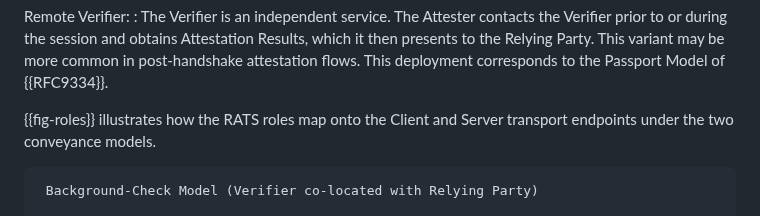
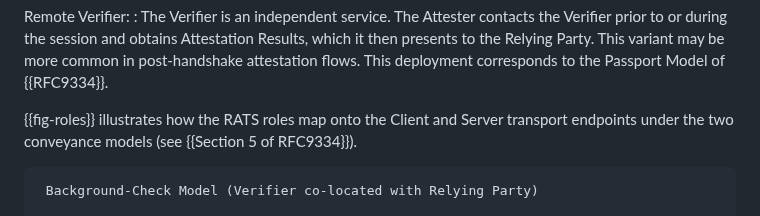
Before and after one commit to tls-attestation/seat-architecture, a Markdown page: draft-mihalcea-seat-architecture.md, the part around the change. Rendered like a GitHub page.

Commit message:
Update draft-mihalcea-seat-architecture.md
Co-authored-by: Ionuț Mihalcea <ionut.mihalcea@arm.com>

```diff
--- a/draft-mihalcea-seat-architecture.md
+++ b/draft-mihalcea-seat-architecture.md
@@ -300,7 +300,7 @@ Remote Verifier:
   This deployment corresponds to the Passport Model of {{RFC9334}}.
 
 {{fig-roles}} illustrates how the RATS roles map onto the Client and
-Server transport endpoints under the two conveyance models.
+Server transport endpoints under the two conveyance models (see {{Section 5 of RFC9334}}).
 
 ~~~ ascii-art
  Background-Check Model (Verifier co-located with Relying Party)
```
